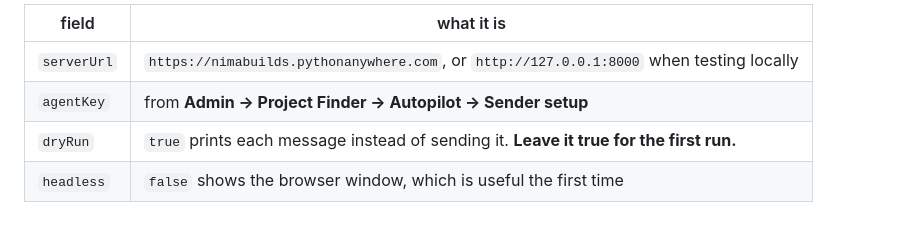
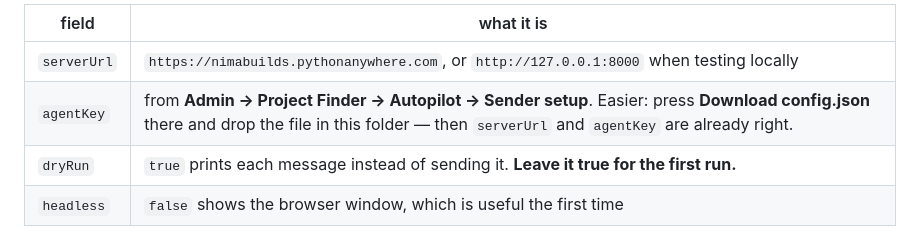
Before and after one commit to nima1991zare/Resume-Web, a Markdown page: tools/whatsapp-sender/README.md, the part around the change. Rendered like a GitHub page.

Commit message:
Point the sender setup at the panel's Download config.json

```diff
--- a/tools/whatsapp-sender/README.md
+++ b/tools/whatsapp-sender/README.md
@@ -40,7 +40,7 @@ Open `config.json` and set:
 | field | what it is |
 |---|---|
 | `serverUrl` | `https://nimabuilds.pythonanywhere.com`, or `http://127.0.0.1:8000` when testing locally |
-| `agentKey` | from **Admin → Project Finder → Autopilot → Sender setup** |
+| `agentKey` | from **Admin → Project Finder → Autopilot → Sender setup**. Easier: press **Download config.json** there and drop the file in this folder — then `serverUrl` and `agentKey` are already right. |
 | `dryRun` | `true` prints each message instead of sending it. **Leave it true for the first run.** |
 | `headless` | `false` shows the browser window, which is useful the first time |
 
```
